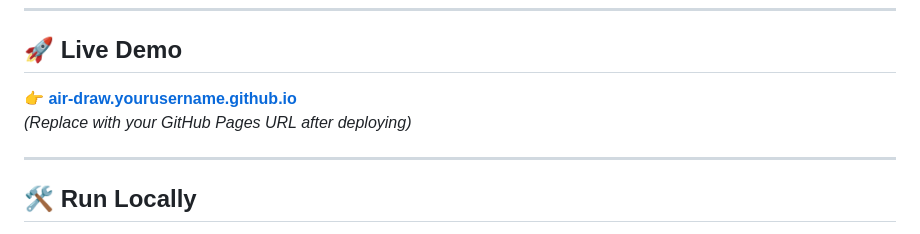
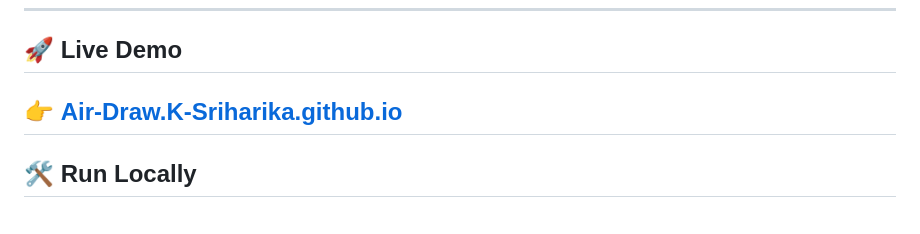
Before and after one commit to K-Sriharika/Air-draw, a Markdown page: README.md, the part around the change. GitHub-like rendering.

```diff
--- a/README.md
+++ b/README.md
@@ -51,9 +51,7 @@ Air Draw uses your webcam and **MediaPipe Hands** to track your hand in real-tim
 
 ## 🚀 Live Demo
 
-👉 **[air-draw.yourusername.github.io](https://yourusername.github.io/air-draw)**
-*(Replace with your GitHub Pages URL after deploying)*
-
+👉 **[Air-Draw.K-Sriharika.github.io](https://k-sriharika.github.io/Air-draw/)**
 ---
 
 ## 🛠 Run Locally
```
